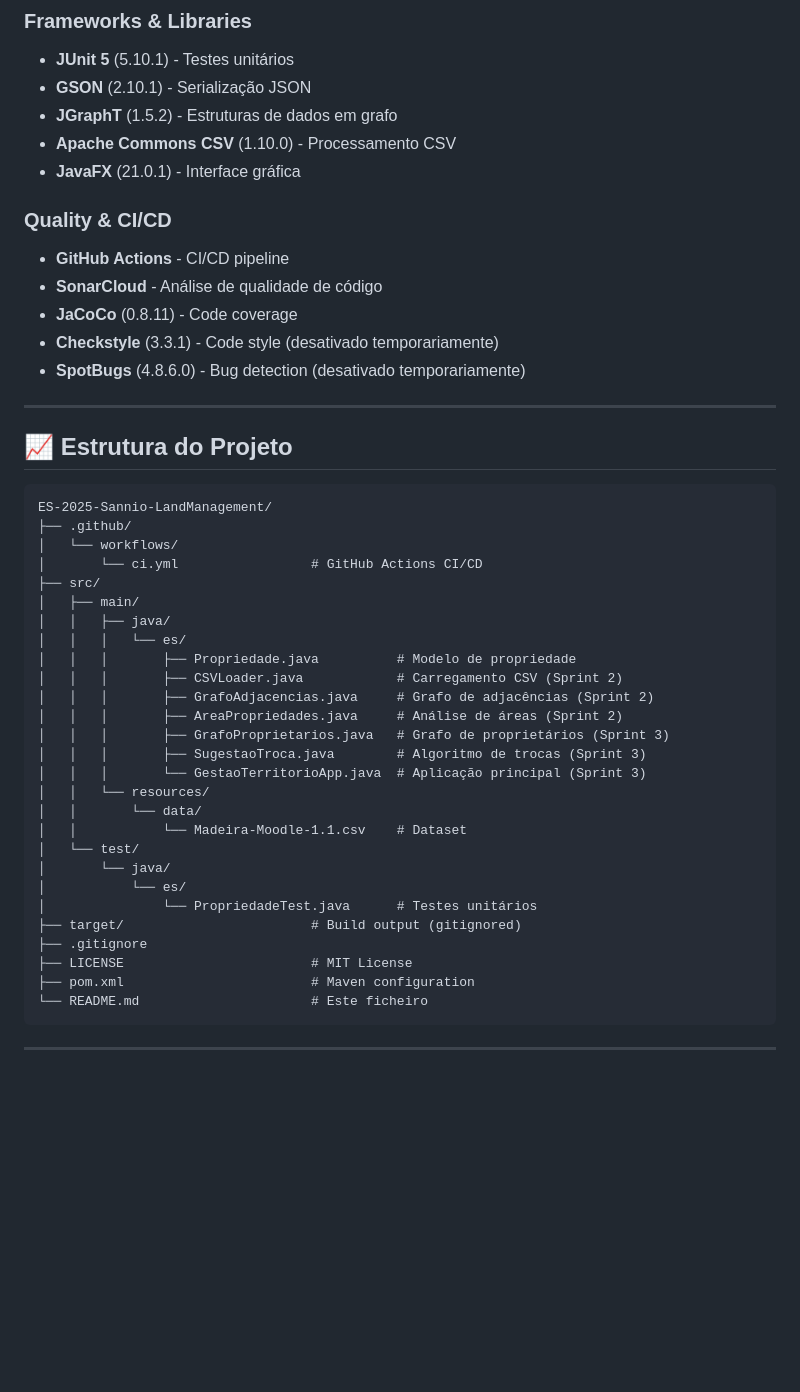
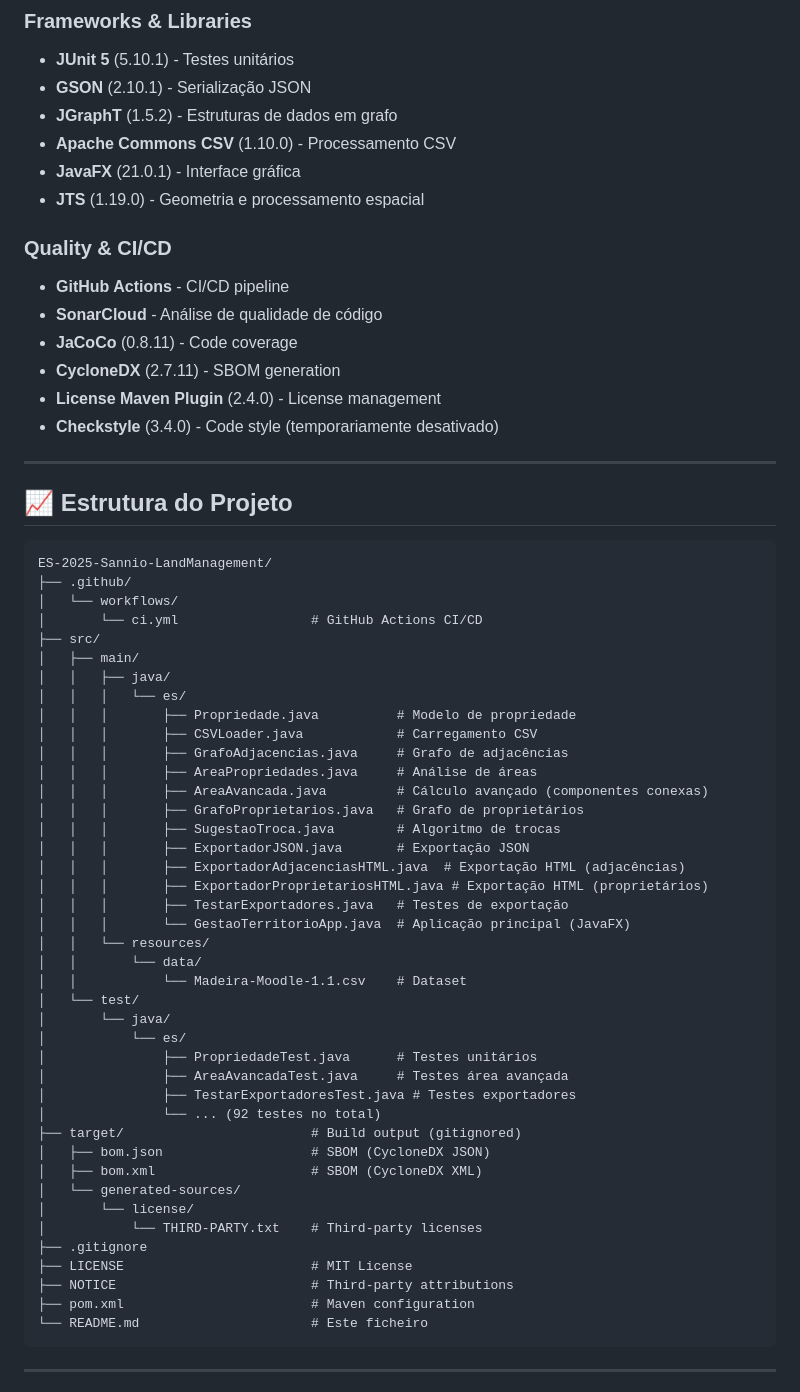
Before and after one commit to pprim0/ES-2025-Sannio-LandManagement, a Markdown page: README.md, the part around the change printed below. Drawn GitHub-style; blank space fills up the shorter version.

Commit message:
docs: update README with License and SBOM sections

````diff
--- a/README.md
+++ b/README.md
@@ -109,13 +109,15 @@ O projeto utiliza o dataset **Madeira-Moodle-1.1.csv** contendo informações de
 - **JGraphT** (1.5.2) - Estruturas de dados em grafo
 - **Apache Commons CSV** (1.10.0) - Processamento CSV
 - **JavaFX** (21.0.1) - Interface gráfica
+- **JTS** (1.19.0) - Geometria e processamento espacial
 
 ### Quality & CI/CD
 - **GitHub Actions** - CI/CD pipeline
 - **SonarCloud** - Análise de qualidade de código
 - **JaCoCo** (0.8.11) - Code coverage
-- **Checkstyle** (3.3.1) - Code style (desativado temporariamente)
-- **SpotBugs** (4.8.6.0) - Bug detection (desativado temporariamente)
+- **CycloneDX** (2.7.11) - SBOM generation
+- **License Maven Plugin** (2.4.0) - License management
+- **Checkstyle** (3.4.0) - Code style (temporariamente desativado)
 
 ---
 
@@ -131,22 +133,36 @@ ES-2025-Sannio-LandManagement/
 │   │   ├── java/
 │   │   │   └── es/
 │   │   │       ├── Propriedade.java          # Modelo de propriedade
-│   │   │       ├── CSVLoader.java            # Carregamento CSV (Sprint 2)
-│   │   │       ├── GrafoAdjacencias.java     # Grafo de adjacências (Sprint 2)
-│   │   │       ├── AreaPropriedades.java     # Análise de áreas (Sprint 2)
-│   │   │       ├── GrafoProprietarios.java   # Grafo de proprietários (Sprint 3)
-│   │   │       ├── SugestaoTroca.java        # Algoritmo de trocas (Sprint 3)
-│   │   │       └── GestaoTerritorioApp.java  # Aplicação principal (Sprint 3)
+│   │   │       ├── CSVLoader.java            # Carregamento CSV
+│   │   │       ├── GrafoAdjacencias.java     # Grafo de adjacências
+│   │   │       ├── AreaPropriedades.java     # Análise de áreas
+│   │   │       ├── AreaAvancada.java         # Cálculo avançado (componentes conexas)
+│   │   │       ├── GrafoProprietarios.java   # Grafo de proprietários
+│   │   │       ├── SugestaoTroca.java        # Algoritmo de trocas
+│   │   │       ├── ExportadorJSON.java       # Exportação JSON
+│   │   │       ├── ExportadorAdjacenciasHTML.java  # Exportação HTML (adjacências)
+│   │   │       ├── ExportadorProprietariosHTML.java # Exportação HTML (proprietários)
+│   │   │       ├── TestarExportadores.java   # Testes de exportação
+│   │   │       └── GestaoTerritorioApp.java  # Aplicação principal (JavaFX)
 │   │   └── resources/
 │   │       └── data/
 │   │           └── Madeira-Moodle-1.1.csv    # Dataset
 │   └── test/
 │       └── java/
 │           └── es/
-│               └── PropriedadeTest.java      # Testes unitários
+│               ├── PropriedadeTest.java      # Testes unitários
+│               ├── AreaAvancadaTest.java     # Testes área avançada
+│               ├── TestarExportadoresTest.java # Testes exportadores
+│               └── ... (92 testes no total)
 ├── target/                        # Build output (gitignored)
+│   ├── bom.json                   # SBOM (CycloneDX JSON)
+│   ├── bom.xml                    # SBOM (CycloneDX XML)
+│   └── generated-sources/
+│       └── license/
+│           └── THIRD-PARTY.txt    # Third-party licenses
 ├── .gitignore
 ├── LICENSE                        # MIT License
+├── NOTICE                         # Third-party attributions
 ├── pom.xml                        # Maven configuration
 └── README.md                      # Este ficheiro
 ```
````
Also changed, not shown: other parts of README.md (+174 -29 lines).
